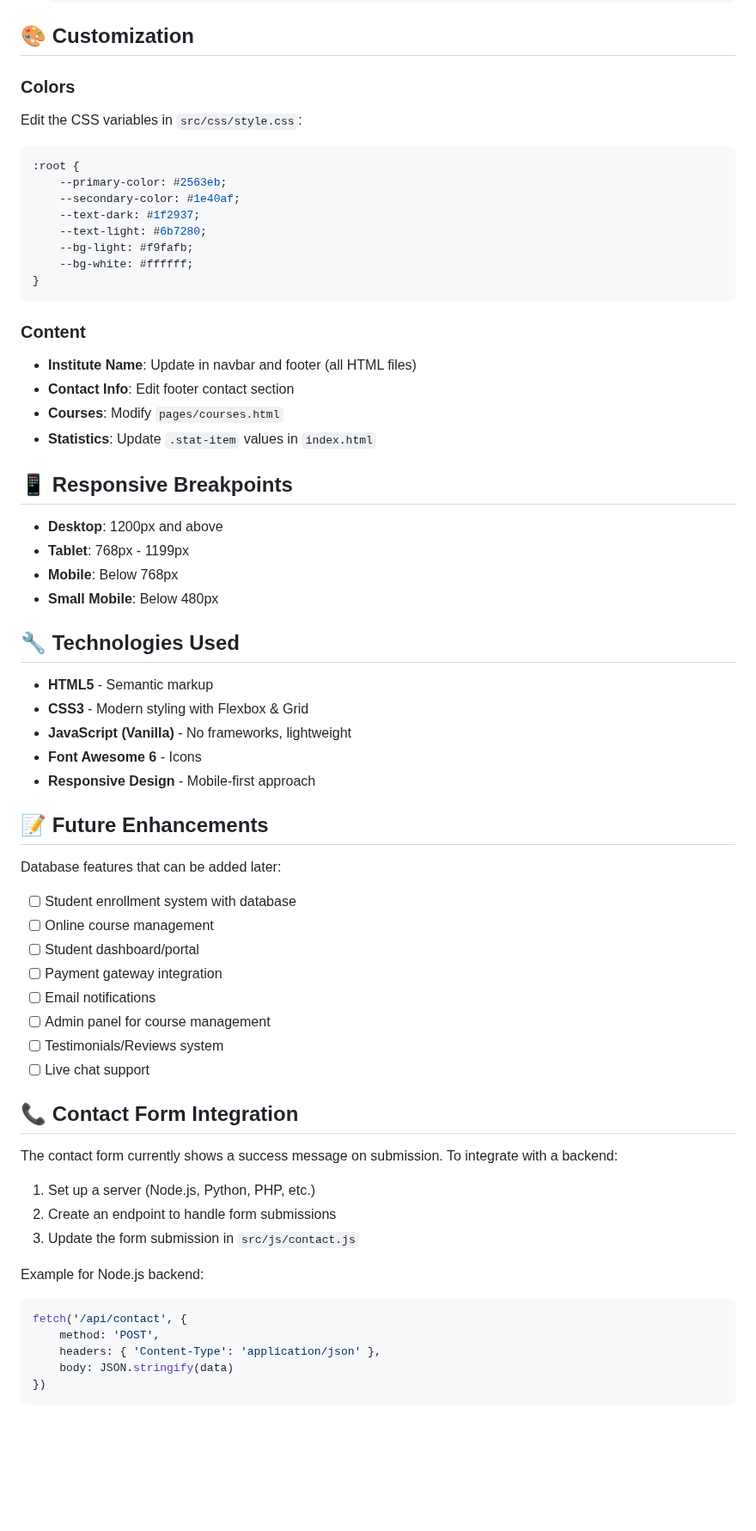
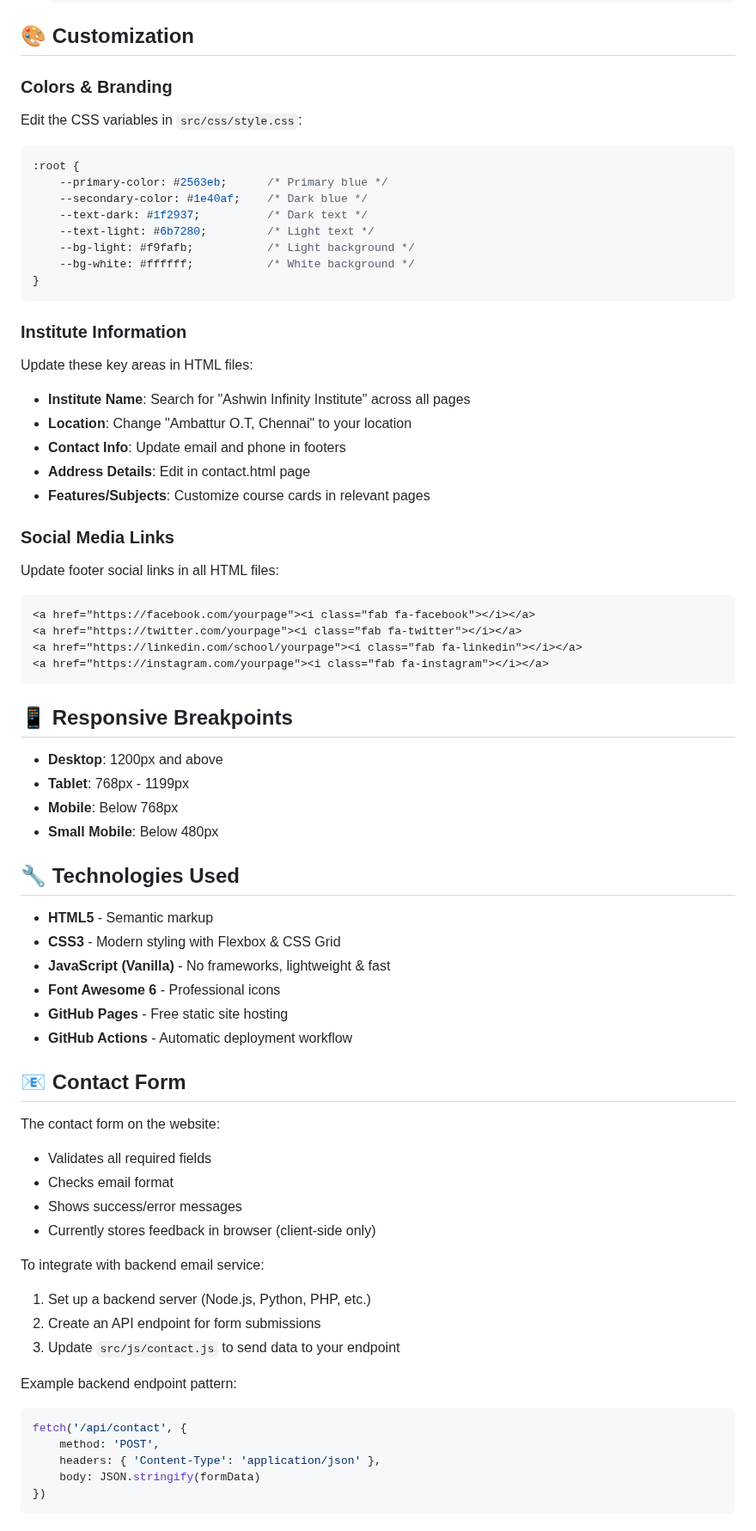
Before and after one commit to AidenPearce1918/Ashwin-institute, a Markdown page: README.md, the part around one of its changes. Shown at 86% size. GitHub-like rendering; blank space fills up the shorter version.

Commit message:
Update README with Ashwin Infinity Institute CBSE details and latest content

````diff
--- a/README.md
+++ b/README.md
@@ -96,24 +104,36 @@ The website is automatically deployed to GitHub Pages when you push to the main
 
 ## 🎨 Customization
 
-### Colors
+### Colors & Branding
 Edit the CSS variables in `src/css/style.css`:
 ```css
 :root {
-    --primary-color: #2563eb;
-    --secondary-color: #1e40af;
-    --text-dark: #1f2937;
-    --text-light: #6b7280;
-    --bg-light: #f9fafb;
-    --bg-white: #ffffff;
+    --primary-color: #2563eb;      /* Primary blue */
+    --secondary-color: #1e40af;    /* Dark blue */
+    --text-dark: #1f2937;          /* Dark text */
+    --text-light: #6b7280;         /* Light text */
+    --bg-light: #f9fafb;           /* Light background */
+    --bg-white: #ffffff;           /* White background */
 }
 ```
 
-### Content
-- **Institute Name**: Update in navbar and footer (all HTML files)
-- **Contact Info**: Edit footer contact section
-- **Courses**: Modify `pages/courses.html`
-- **Statistics**: Update `.stat-item` values in `index.html`
+### Institute Information
+Update these key areas in HTML files:
+
+- **Institute Name**: Search for "Ashwin Infinity Institute" across all pages
+- **Location**: Change "Ambattur O.T, Chennai" to your location
+- **Contact Info**: Update email and phone in footers
+- **Address Details**: Edit in contact.html page
+- **Features/Subjects**: Customize course cards in relevant pages
+
+### Social Media Links
+Update footer social links in all HTML files:
+```html
+<a href="https://facebook.com/yourpage"><i class="fab fa-facebook"></i></a>
+<a href="https://twitter.com/yourpage"><i class="fab fa-twitter"></i></a>
+<a href="https://linkedin.com/school/yourpage"><i class="fab fa-linkedin"></i></a>
+<a href="https://instagram.com/yourpage"><i class="fab fa-instagram"></i></a>
+```
 
 ## 📱 Responsive Breakpoints
 
@@ -125,37 +145,31 @@ Edit the CSS variables in `src/css/style.css`:
 ## 🔧 Technologies Used
 
 - **HTML5** - Semantic markup
-- **CSS3** - Modern styling with Flexbox & Grid
-- **JavaScript (Vanilla)** - No frameworks, lightweight
-- **Font Awesome 6** - Icons
-- **Responsive Design** - Mobile-first approach
+- **CSS3** - Modern styling with Flexbox & CSS Grid
+- **JavaScript (Vanilla)** - No frameworks, lightweight & fast
+- **Font Awesome 6** - Professional icons
+- **GitHub Pages** - Free static site hosting
+- **GitHub Actions** - Automatic deployment workflow
 
-## 📝 Future Enhancements
+## 📧 Contact Form
 
-Database features that can be added later:
-- [ ] Student enrollment system with database
-- [ ] Online course management
-- [ ] Student dashboard/portal
-- [ ] Payment gateway integration
-- [ ] Email notifications
-- [ ] Admin panel for course management
-- [ ] Testimonials/Reviews system
-- [ ] Live chat support
+The contact form on the website:
+- Validates all required fields
+- Checks email format
+- Shows success/error messages
+- Currently stores feedback in browser (client-side only)
 
-## 📞 Contact Form Integration
+To integrate with backend email service:
+1. Set up a backend server (Node.js, Python, PHP, etc.)
+2. Create an API endpoint for form submissions
+3. Update `src/js/contact.js` to send data to your endpoint
 
-The contact form currently shows a success message on submission. To integrate with a backend:
-
-1. Set up a server (Node.js, Python, PHP, etc.)
-2. Create an endpoint to handle form submissions
-3. Update the form submission in `src/js/contact.js`
-
-Example for Node.js backend:
+Example backend endpoint pattern:
 ```javascript
 fetch('/api/contact', {
     method: 'POST',
     headers: { 'Content-Type': 'application/json' },
-    body: JSON.stringify(data)
+    body: JSON.stringify(formData)
 })
 ```
 
````
Also changed, not shown: other parts of README.md (+101 -43 lines).
